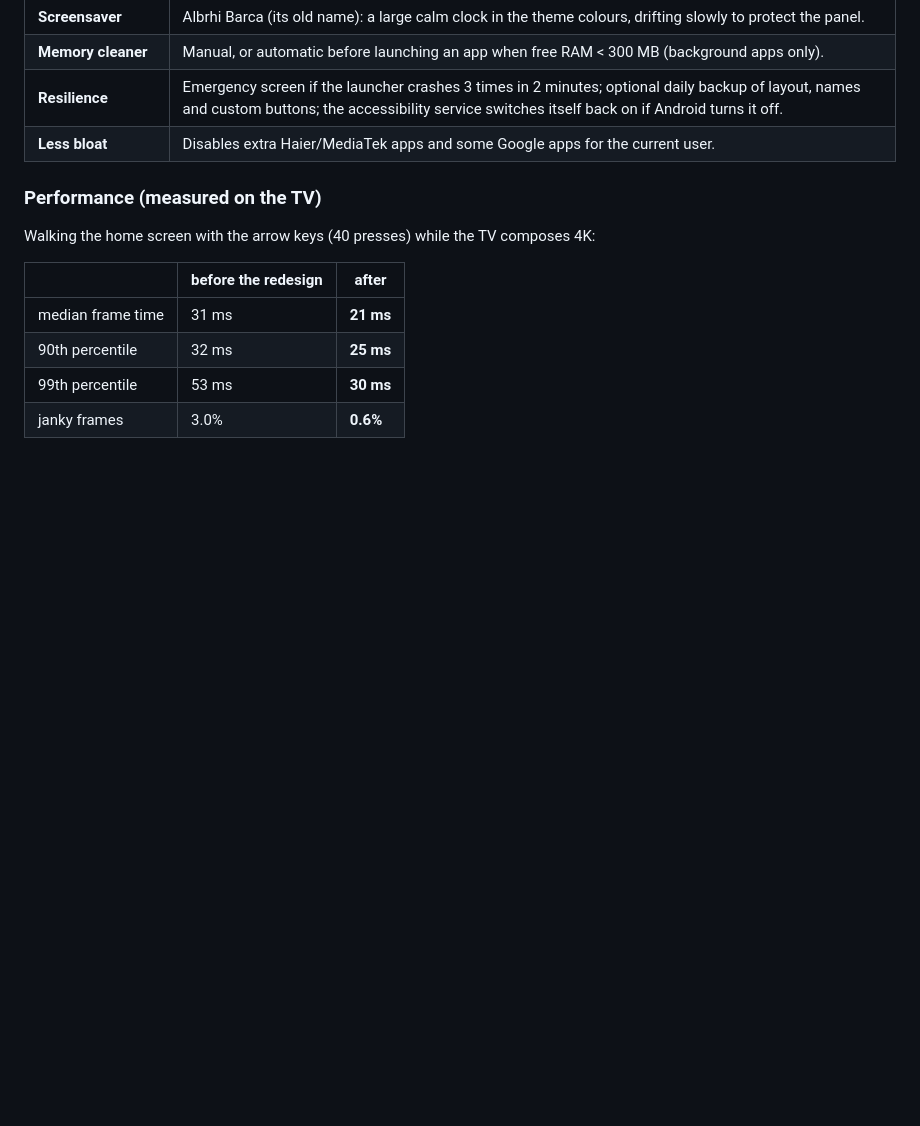
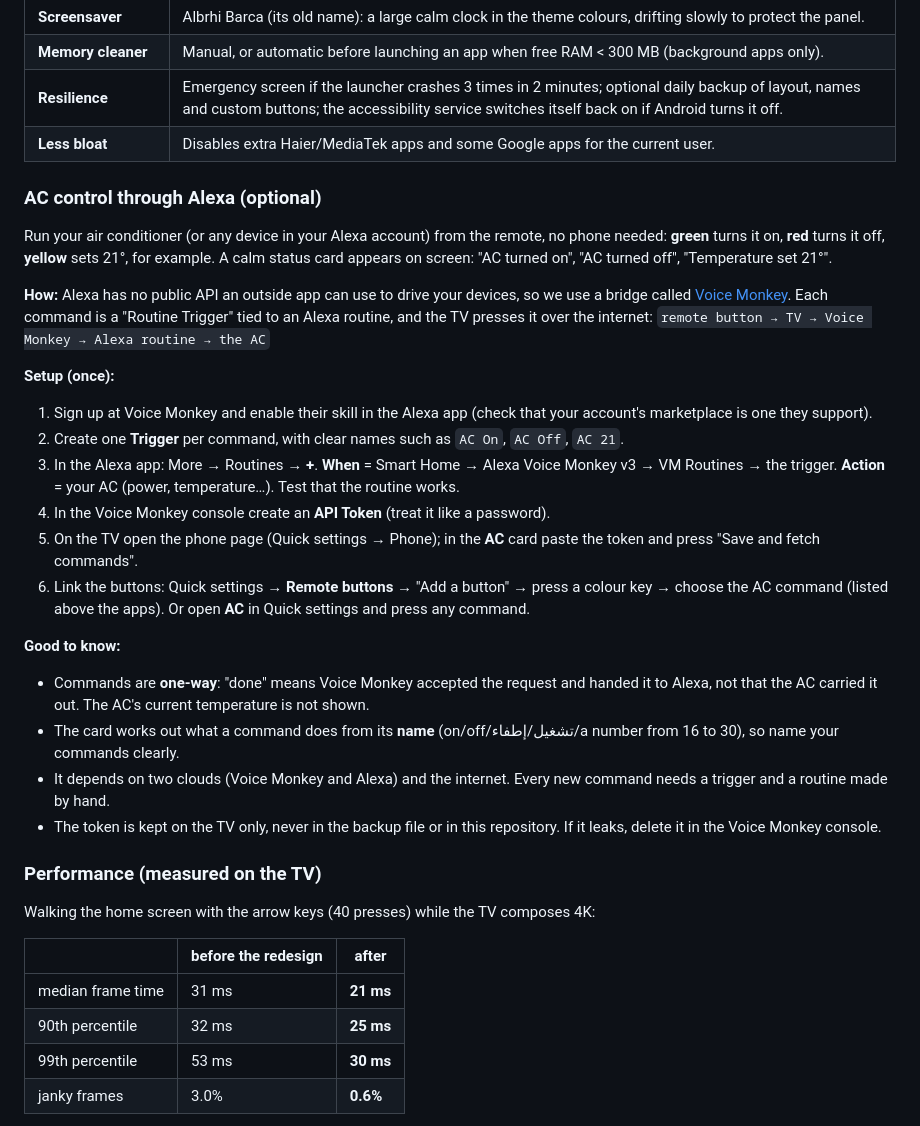
Before and after one commit to ibrahim2100/smart-tv-mods, a Markdown page: google-tv/README.md, the part around one of its changes. Rendered like a GitHub page; blank space fills up the shorter version.

```diff
--- a/google-tv/README.md
+++ b/google-tv/README.md
@@ -130,6 +150,26 @@ An Android app (plain Java, no Gradle) that replaces the Google TV home screen o
 | **Resilience** | Emergency screen if the launcher crashes 3 times in 2 minutes; optional daily backup of layout, names and custom buttons; the accessibility service switches itself back on if Android turns it off. |
 | **Less bloat** | Disables extra Haier/MediaTek apps and some Google apps for the current user. |
 
+### AC control through Alexa (optional)
+Run your air conditioner (or any device in your Alexa account) from the remote, no phone needed: **green** turns it on, **red** turns it off, **yellow** sets 21°, for example. A calm status card appears on screen: "AC turned on", "AC turned off", "Temperature set 21°".
+
+**How:** Alexa has no public API an outside app can use to drive your devices, so we use a bridge called [Voice Monkey](https://voicemonkey.io). Each command is a "Routine Trigger" tied to an Alexa routine, and the TV presses it over the internet:
+`remote button → TV → Voice Monkey → Alexa routine → the AC`
+
+**Setup (once):**
+1. Sign up at Voice Monkey and enable their skill in the Alexa app (check that your account's marketplace is one they support).
+2. Create one **Trigger** per command, with clear names such as `AC On`, `AC Off`, `AC 21`.
+3. In the Alexa app: More → Routines → **+**. **When** = Smart Home → Alexa Voice Monkey v3 → VM Routines → the trigger. **Action** = your AC (power, temperature…). Test that the routine works.
+4. In the Voice Monkey console create an **API Token** (treat it like a password).
+5. On the TV open the phone page (Quick settings → Phone); in the **AC** card paste the token and press "Save and fetch commands".
+6. Link the buttons: Quick settings → **Remote buttons** → "Add a button" → press a colour key → choose the AC command (listed above the apps). Or open **AC** in Quick settings and press any command.
+
+**Good to know:**
+- Commands are **one-way**: "done" means Voice Monkey accepted the request and handed it to Alexa, not that the AC carried it out. The AC's current temperature is not shown.
+- The card works out what a command does from its **name** (on/off/تشغيل/إطفاء/a number from 16 to 30), so name your commands clearly.
+- It depends on two clouds (Voice Monkey and Alexa) and the internet. Every new command needs a trigger and a routine made by hand.
+- The token is kept on the TV only, never in the backup file or in this repository. If it leaks, delete it in the Voice Monkey console.
+
 ### Performance (measured on the TV)
 Walking the home screen with the arrow keys (40 presses) while the TV composes 4K:
 
```
Also changed, not shown: other parts of google-tv/README.md (+20 -0 lines), README.md (+6 -0 lines).
